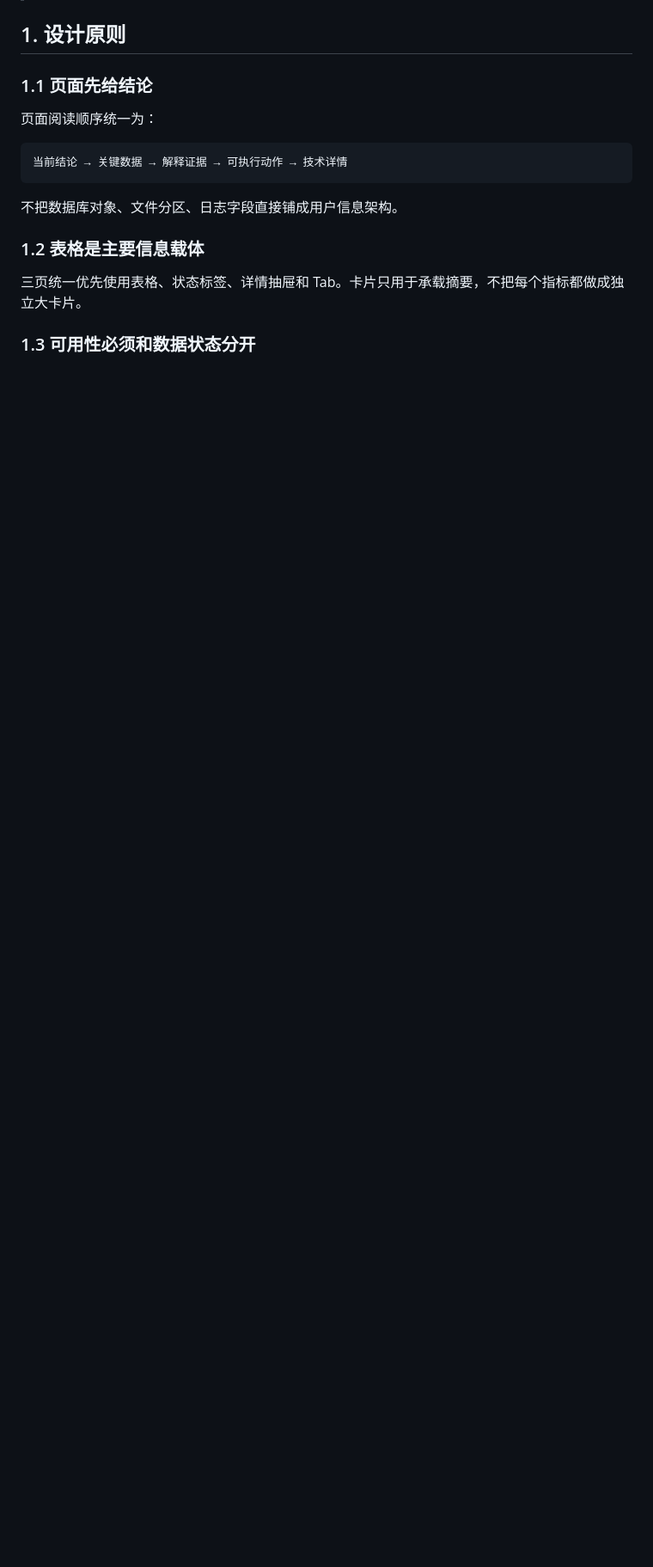
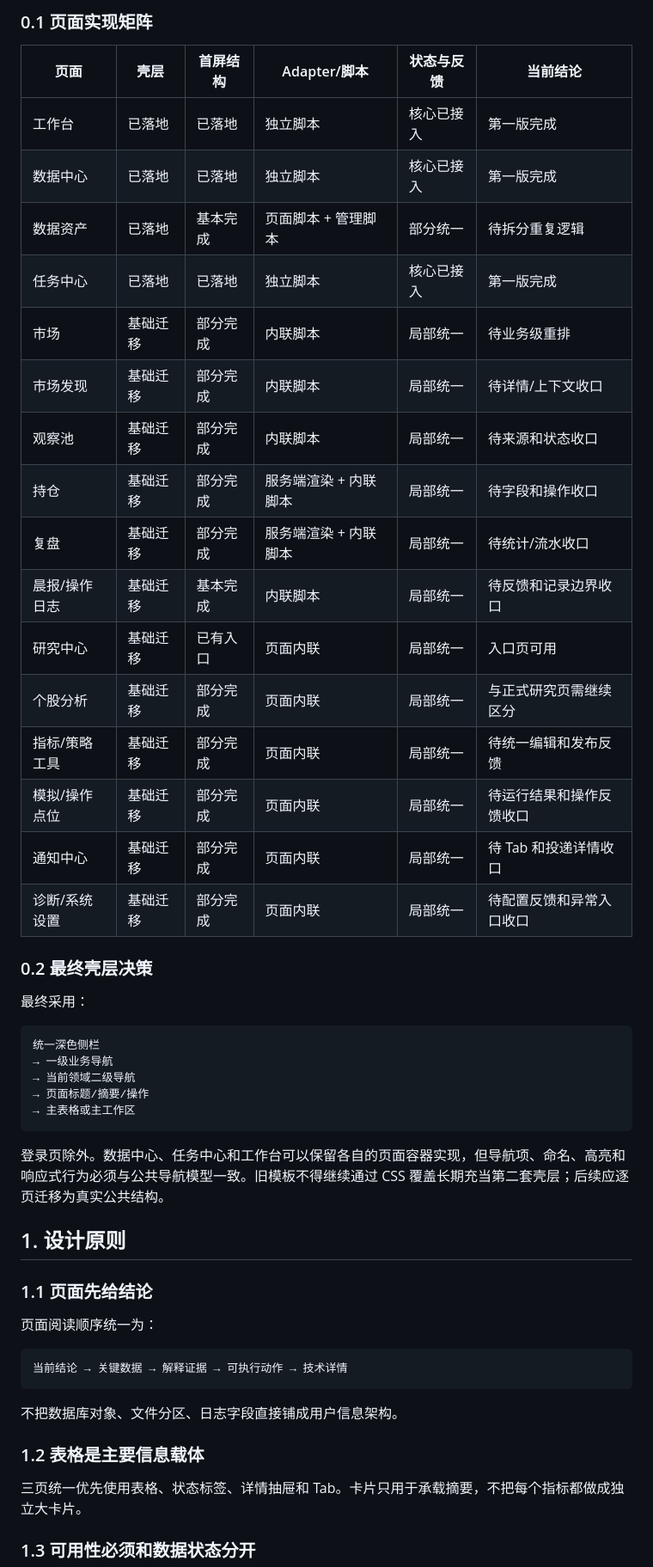
Before and after one commit to fewhg3yhjt/stock-data-analyse, a Markdown page: docs/CORE_PAGES_UI_DESIGN_V1.md, the part around one of its changes. Shown at 86% size. GitHub-like rendering; blank space fills up the shorter version.

Commit message:
docs: align UI design with current implementation

````diff
--- a/docs/CORE_PAGES_UI_DESIGN_V1.md
+++ b/docs/CORE_PAGES_UI_DESIGN_V1.md
@@ -6,3 +26,37 @@
+### 0.1 页面实现矩阵
+
+| 页面 | 壳层 | 首屏结构 | Adapter/脚本 | 状态与反馈 | 当前结论 |
+|---|---|---|---|---|---|
+| 工作台 | 已落地 | 已落地 | 独立脚本 | 核心已接入 | 第一版完成 |
+| 数据中心 | 已落地 | 已落地 | 独立脚本 | 核心已接入 | 第一版完成 |
+| 数据资产 | 已落地 | 基本完成 | 页面脚本 + 管理脚本 | 部分统一 | 待拆分重复逻辑 |
+| 任务中心 | 已落地 | 已落地 | 独立脚本 | 核心已接入 | 第一版完成 |
+| 市场 | 基础迁移 | 部分完成 | 内联脚本 | 局部统一 | 待业务级重排 |
+| 市场发现 | 基础迁移 | 部分完成 | 内联脚本 | 局部统一 | 待详情/上下文收口 |
+| 观察池 | 基础迁移 | 部分完成 | 内联脚本 | 局部统一 | 待来源和状态收口 |
+| 持仓 | 基础迁移 | 部分完成 | 服务端渲染 + 内联脚本 | 局部统一 | 待字段和操作收口 |
+| 复盘 | 基础迁移 | 部分完成 | 服务端渲染 + 内联脚本 | 局部统一 | 待统计/流水收口 |
+| 晨报/操作日志 | 基础迁移 | 基本完成 | 内联脚本 | 局部统一 | 待反馈和记录边界收口 |
+| 研究中心 | 基础迁移 | 已有入口 | 页面内联 | 局部统一 | 入口页可用 |
+| 个股分析 | 基础迁移 | 部分完成 | 页面内联 | 局部统一 | 与正式研究页需继续区分 |
+| 指标/策略工具 | 基础迁移 | 部分完成 | 页面内联 | 局部统一 | 待统一编辑和发布反馈 |
+| 模拟/操作点位 | 基础迁移 | 部分完成 | 页面内联 | 局部统一 | 待运行结果和操作反馈收口 |
+| 通知中心 | 基础迁移 | 部分完成 | 页面内联 | 局部统一 | 待 Tab 和投递详情收口 |
+| 诊断/系统设置 | 基础迁移 | 部分完成 | 页面内联 | 局部统一 | 待配置反馈和异常入口收口 |
+
+### 0.2 最终壳层决策
+
+最终采用：
+
+```text
+统一深色侧栏
+→ 一级业务导航
+→ 当前领域二级导航
+→ 页面标题/摘要/操作
+→ 主表格或主工作区
+```
+
+登录页除外。数据中心、任务中心和工作台可以保留各自的页面容器实现，但导航项、命名、高亮和响应式行为必须与公共导航模型一致。旧模板不得继续通过 CSS 覆盖长期充当第二套壳层；后续应逐页迁移为真实公共结构。
 
 ## 1. 设计原则
 
````
Also changed, not shown: other parts of docs/CORE_PAGES_UI_DESIGN_V1.md (+38 -21 lines).
